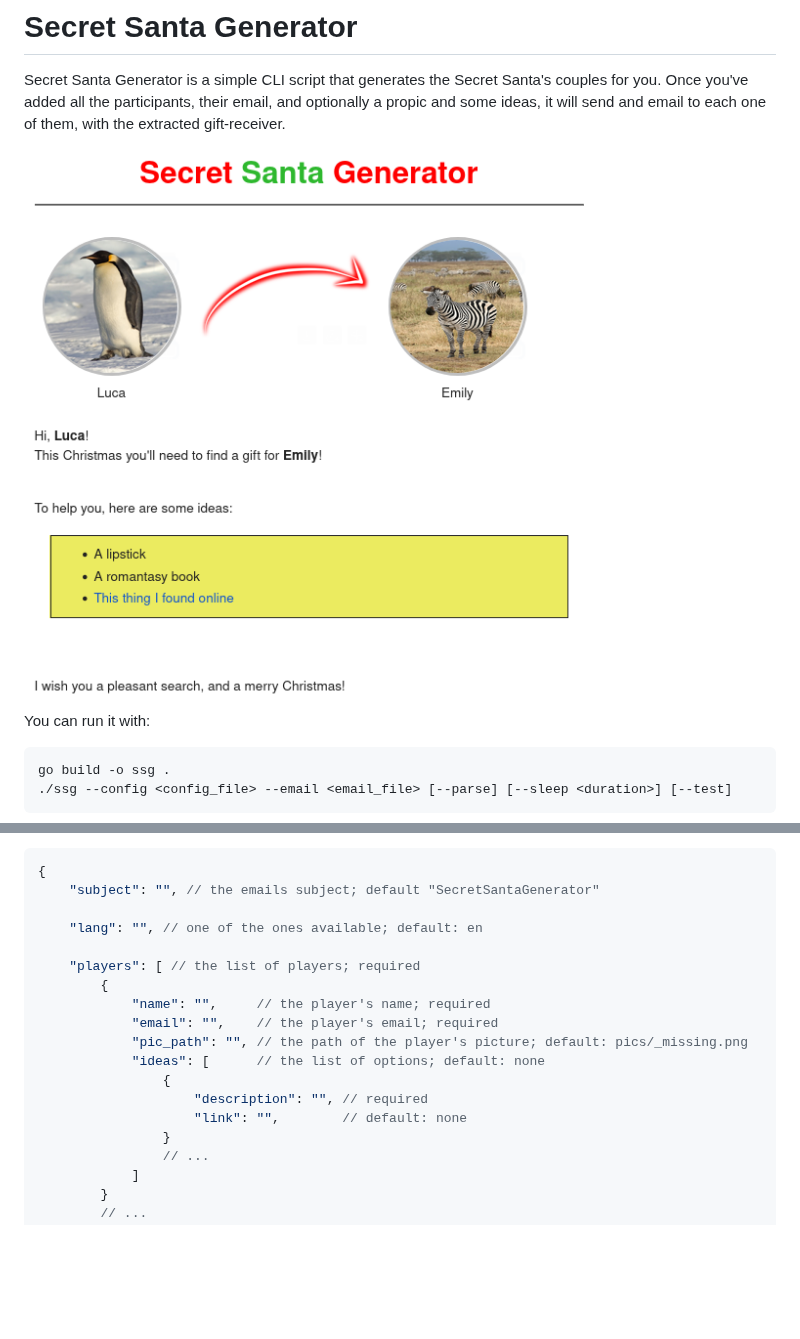
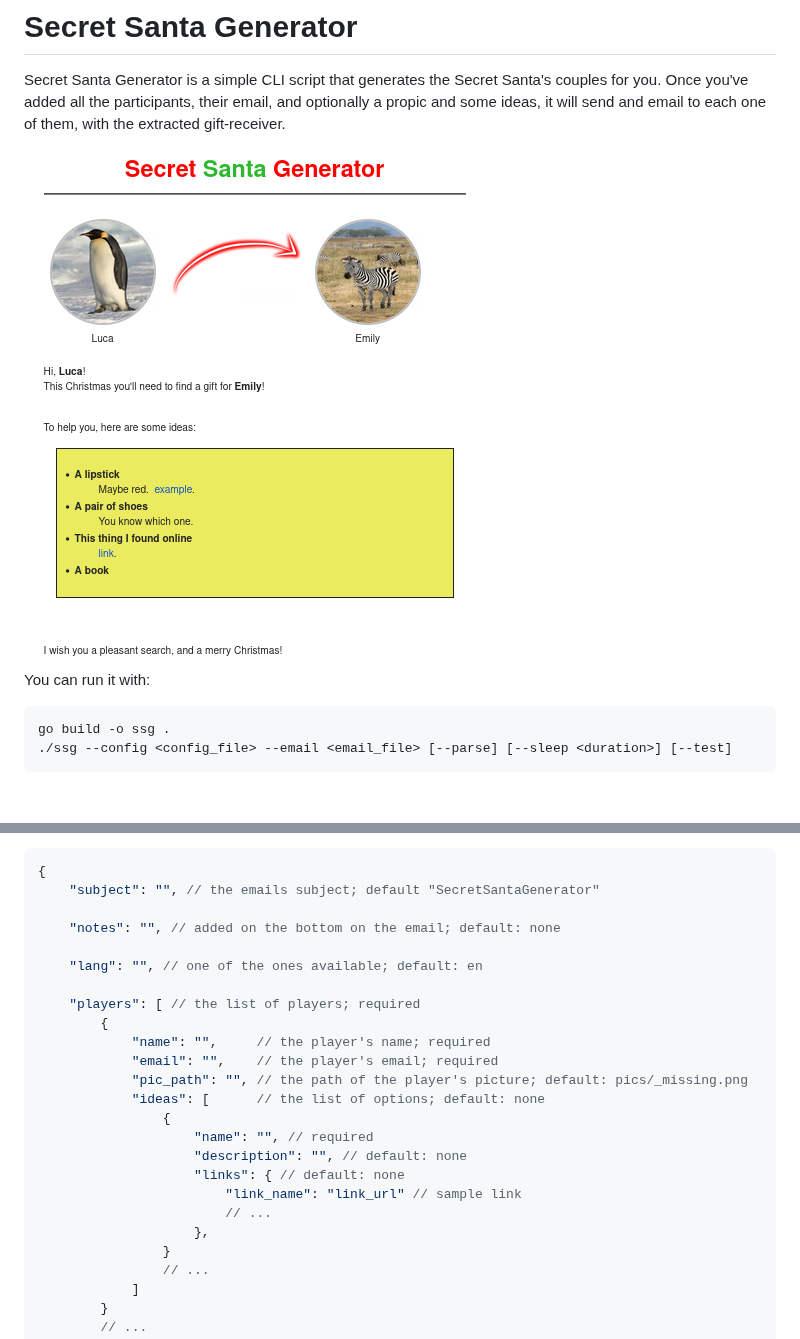
Before and after one commit to gianluparri03/secretsantagenerator, a Markdown page: README.md, 2 parts joined by grey strips. GitHub-like rendering; pictures changed too: example.png; blank space fills up the shorter version.

```diff
--- a/README.md
+++ b/README.md
@@ -38,6 +38,8 @@ A `config_file` has the following structure:
 {
     "subject": "", // the emails subject; default "SecretSantaGenerator"
 
+    "notes": "", // added on the bottom on the email; default: none
+
     "lang": "", // one of the ones available; default: en
 
     "players": [ // the list of players; required
@@ -47,8 +49,12 @@ A `config_file` has the following structure:
             "pic_path": "", // the path of the player's picture; default: pics/_missing.png
             "ideas": [      // the list of options; default: none
                 {
-                    "description": "", // required
-                    "link": "",        // default: none
+                    "name": "", // required
+                    "description": "", // default: none
+                    "links": { // default: none
+                        "link_name": "link_url" // sample link
+                        // ...
+                    },
                 }
                 // ...
             ]
```
Also changed, not shown: 7 other files.
